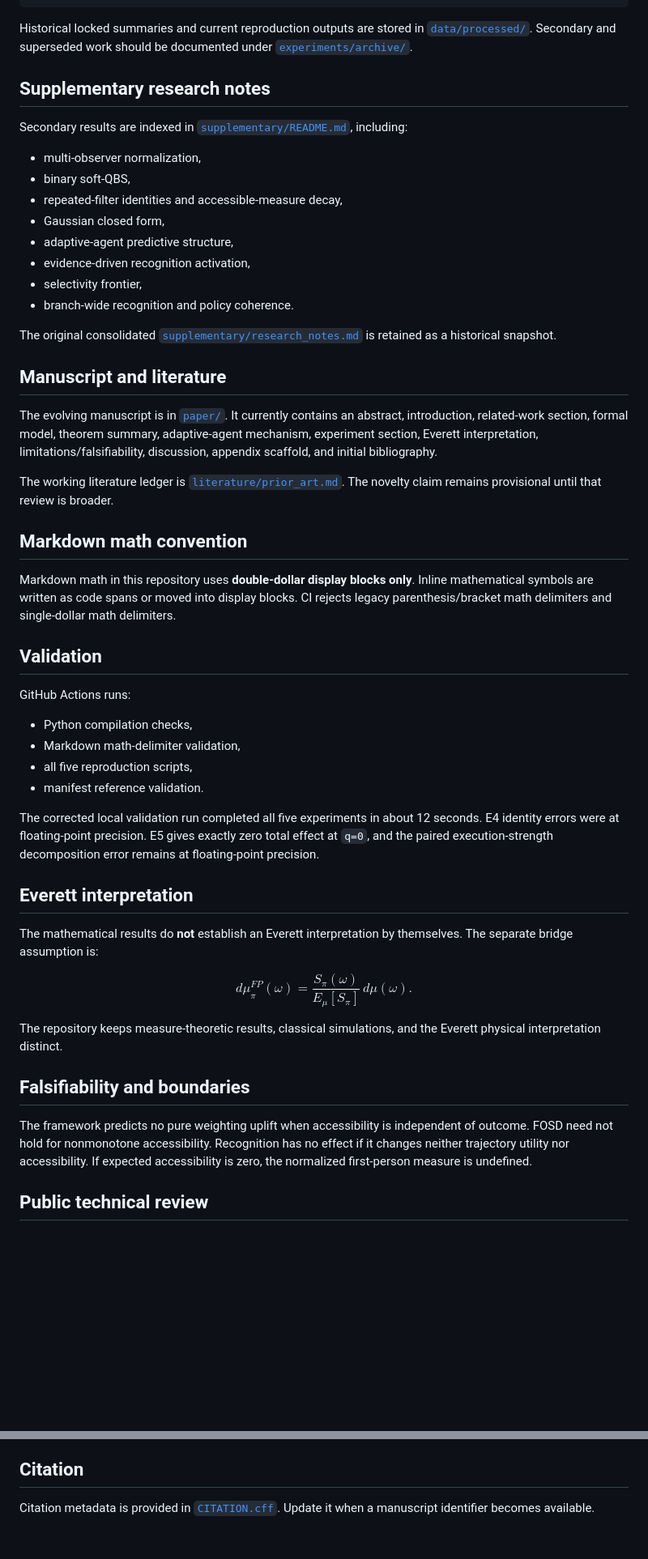
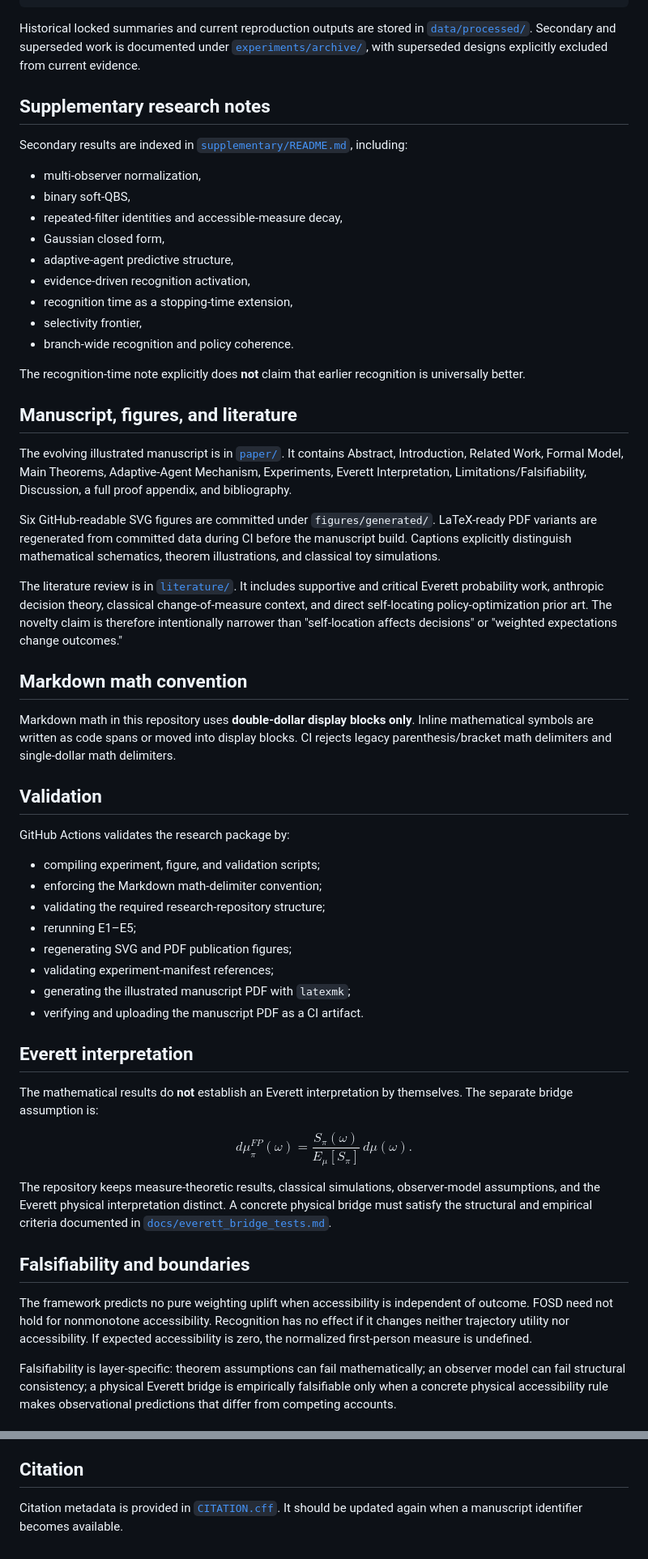
Before and after one commit to Unjuno/quantum-bogosort, a Markdown page: README.md, 2 parts joined by grey strips. Shown at 81% size. GitHub-like rendering; blank space fills up the shorter version.

Commit message:
Synchronize README with v0.2 public-review snapshot

````diff
--- a/README.md
+++ b/README.md
@@ -90,7 +93,7 @@ python experiments/exp4_interaction.py
 python experiments/exp5_branch_map.py
 ```
 
-Historical locked summaries and current reproduction outputs are stored in [`data/processed/`](data/processed/). Secondary and superseded work should be documented under [`experiments/archive/`](experiments/archive/).
+Historical locked summaries and current reproduction outputs are stored in [`data/processed/`](data/processed/). Secondary and superseded work is documented under [`experiments/archive/`](experiments/archive/), with superseded designs explicitly excluded from current evidence.
 
 ## Supplementary research notes
 
@@ -102,16 +105,19 @@ Secondary results are indexed in [`supplementary/README.md`](supplementary/READM
 - Gaussian closed form,
 - adaptive-agent predictive structure,
 - evidence-driven recognition activation,
+- recognition time as a stopping-time extension,
 - selectivity frontier,
 - branch-wide recognition and policy coherence.
 
-The original consolidated [`supplementary/research_notes.md`](supplementary/research_notes.md) is retained as a historical snapshot.
+The recognition-time note explicitly does **not** claim that earlier recognition is universally better.
 
-## Manuscript and literature
+## Manuscript, figures, and literature
 
-The evolving manuscript is in [`paper/`](paper/). It currently contains an abstract, introduction, related-work section, formal model, theorem summary, adaptive-agent mechanism, experiment section, Everett interpretation, limitations/falsifiability, discussion, appendix scaffold, and initial bibliography.
+The evolving illustrated manuscript is in [`paper/`](paper/). It contains Abstract, Introduction, Related Work, Formal Model, Main Theorems, Adaptive-Agent Mechanism, Experiments, Everett Interpretation, Limitations/Falsifiability, Discussion, a full proof appendix, and bibliography.
 
-The working literature ledger is [`literature/prior_art.md`](literature/prior_art.md). The novelty claim remains provisional until that review is broader.
+Six GitHub-readable SVG figures are committed under `figures/generated/`. LaTeX-ready PDF variants are regenerated from committed data during CI before the manuscript build. Captions explicitly distinguish mathematical schematics, theorem illustrations, and classical toy simulations.
+
+The literature review is in [`literature/`](literature/). It includes supportive and critical Everett probability work, anthropic decision theory, classical change-of-measure context, and direct self-locating policy-optimization prior art. The novelty claim is therefore intentionally narrower than "self-location affects decisions" or "weighted expectations change outcomes."
 
 ## Markdown math convention
 
@@ -119,14 +125,16 @@ Markdown math in this repository uses **double-dollar display blocks only**. Inl
 
 ## Validation
 
-GitHub Actions runs:
+GitHub Actions validates the research package by:
 
-- Python compilation checks,
-- Markdown math-delimiter validation,
-- all five reproduction scripts,
-- manifest reference validation.
-
-The corrected local validation run completed all five experiments in about 12 seconds. E4 identity errors were at floating-point precision. E5 gives exactly zero total effect at `q=0`, and the paired execution-strength decomposition error remains at floating-point precision.
+- compiling experiment, figure, and validation scripts;
+- enforcing the Markdown math-delimiter convention;
+- validating the required research-repository structure;
+- rerunning E1–E5;
+- regenerating SVG and PDF publication figures;
+- validating experiment-manifest references;
+- generating the illustrated manuscript PDF with `latexmk`;
+- verifying and uploading the manuscript PDF as a CI artifact.
 
 ## Everett interpretation
 
@@ -139,11 +147,11 @@ d\mu^{FP}_\pi(\omega)
 \,d\mu(\omega).
 $$
 
-The repository keeps measure-theoretic results, classical simulations, and the Everett physical interpretation distinct.
+The repository keeps measure-theoretic results, classical simulations, observer-model assumptions, and the Everett physical interpretation distinct. A concrete physical bridge must satisfy the structural and empirical criteria documented in [`docs/everett_bridge_tests.md`](docs/everett_bridge_tests.md).
 
 ## Falsifiability and boundaries
 
 The framework predicts no pure weighting uplift when accessibility is independent of outcome. FOSD need not hold for nonmonotone accessibility. Recognition has no effect if it changes neither trajectory utility nor accessibility. If expected accessibility is zero, the normalized first-person measure is undefined.
 
-## Public technical review
+Falsifiability is layer-specific: theorem assumptions can fail mathematically; an observer model can fail structural consistency; a physical Everett bridge is empirically falsifiable only when a concrete physical accessibility rule makes observational predictions that differ from competing accounts.
 
@@ -161,4 +171,4 @@ See [`LICENSES/README.md`](LICENSES/README.md) for the licensing map. `CITATION.
 
 ## Citation
 
-Citation metadata is provided in [`CITATION.cff`](CITATION.cff). Update it when a manuscript identifier becomes available.
+Citation metadata is provided in [`CITATION.cff`](CITATION.cff). It should be updated again when a manuscript identifier becomes available.
````
Also changed, not shown: other parts of README.md (+11 -6 lines).
